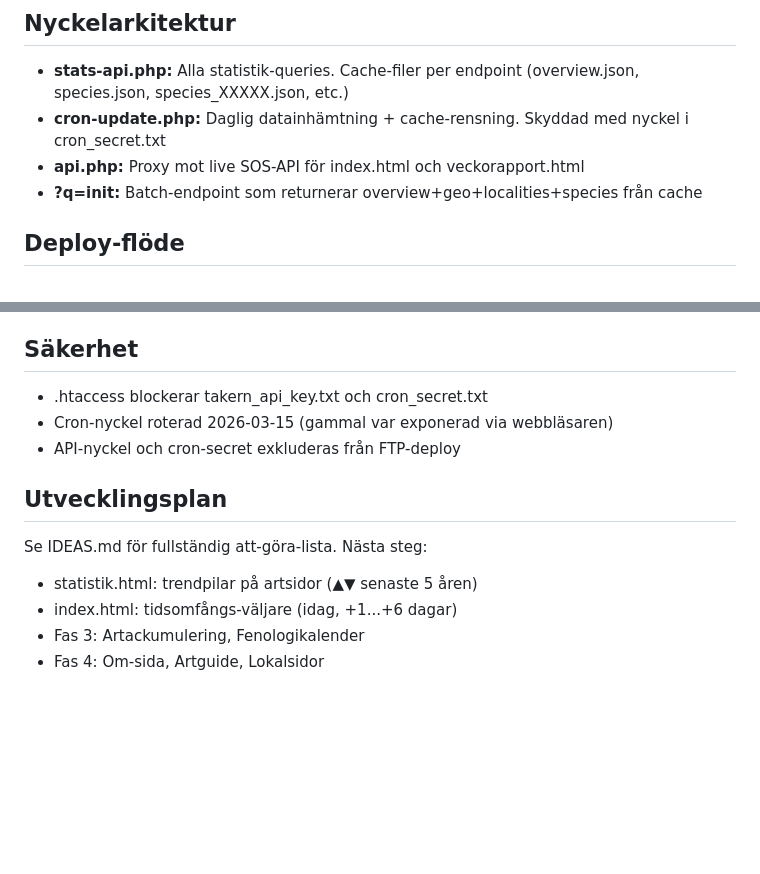
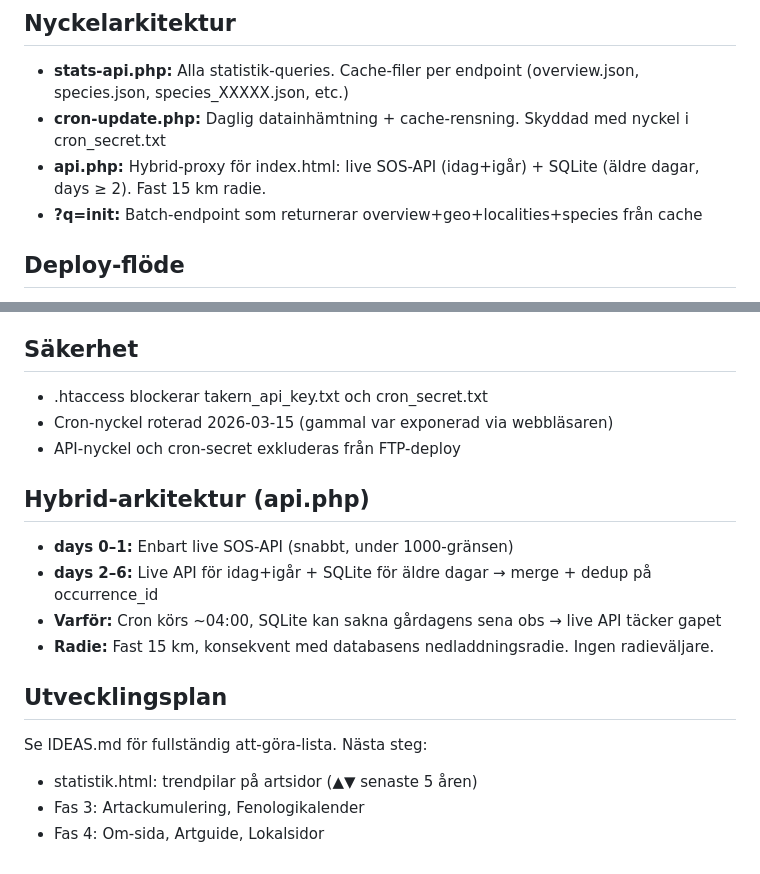
Before and after one commit to pierreandersson/takern, a Markdown page: CLAUDE.md, 2 parts joined by grey strips. Rendered like a GitHub page; blank space fills up the shorter version.

```diff
--- a/CLAUDE.md
+++ b/CLAUDE.md
@@ -22,7 +22,7 @@ All data kommer via SLU Artdatabankens SOS-API som aggregerar flera källor:
 ## Nyckelarkitektur
 - **stats-api.php:** Alla statistik-queries. Cache-filer per endpoint (overview.json, species.json, species_XXXXX.json, etc.)
 - **cron-update.php:** Daglig datainhämtning + cache-rensning. Skyddad med nyckel i cron_secret.txt
-- **api.php:** Proxy mot live SOS-API för index.html och veckorapport.html
+- **api.php:** Hybrid-proxy för index.html: live SOS-API (idag+igår) + SQLite (äldre dagar, days ≥ 2). Fast 15 km radie.
 - **?q=init:** Batch-endpoint som returnerar overview+geo+localities+species från cache
 
 ## Deploy-flöde
@@ -56,9 +56,14 @@ Ordning: Sammanfattningskort → Karta → Håll utkik efter (arter förväntade
 - Cron-nyckel roterad 2026-03-15 (gammal var exponerad via webbläsaren)
 - API-nyckel och cron-secret exkluderas från FTP-deploy
 
+## Hybrid-arkitektur (api.php)
+- **days 0–1:** Enbart live SOS-API (snabbt, under 1000-gränsen)
+- **days 2–6:** Live API för idag+igår + SQLite för äldre dagar → merge + dedup på occurrence_id
+- **Varför:** Cron körs ~04:00, SQLite kan sakna gårdagens sena obs → live API täcker gapet
+- **Radie:** Fast 15 km, konsekvent med databasens nedladdningsradie. Ingen radieväljare.
+
 ## Utvecklingsplan
 Se IDEAS.md för fullständig att-göra-lista. Nästa steg:
 - statistik.html: trendpilar på artsidor (▲▼ senaste 5 åren)
-- index.html: tidsomfångs-väljare (idag, +1...+6 dagar)
 - Fas 3: Artackumulering, Fenologikalender
 - Fas 4: Om-sida, Artguide, Lokalsidor
```
Also changed, not shown: IDEAS.md (+4 -2 lines).
